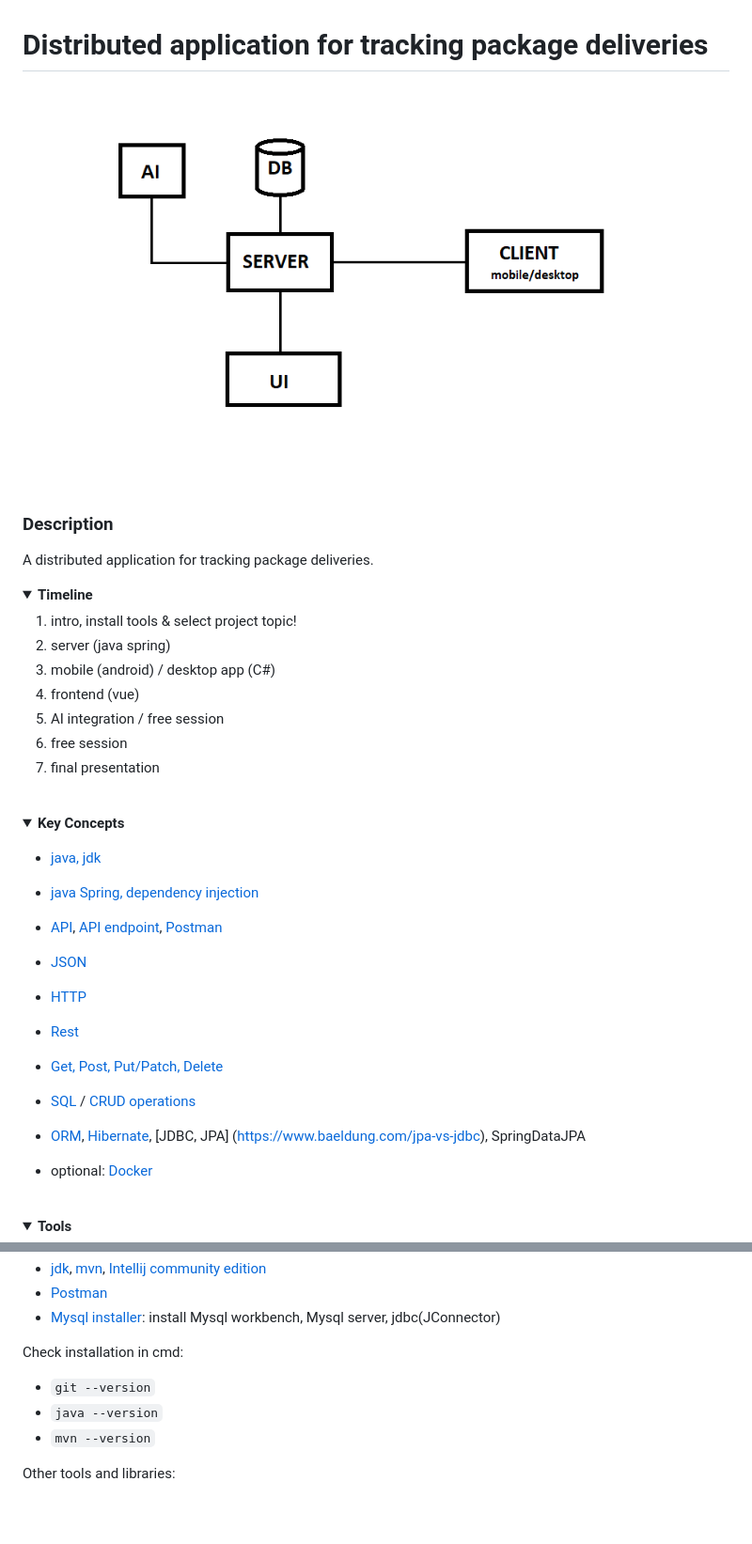
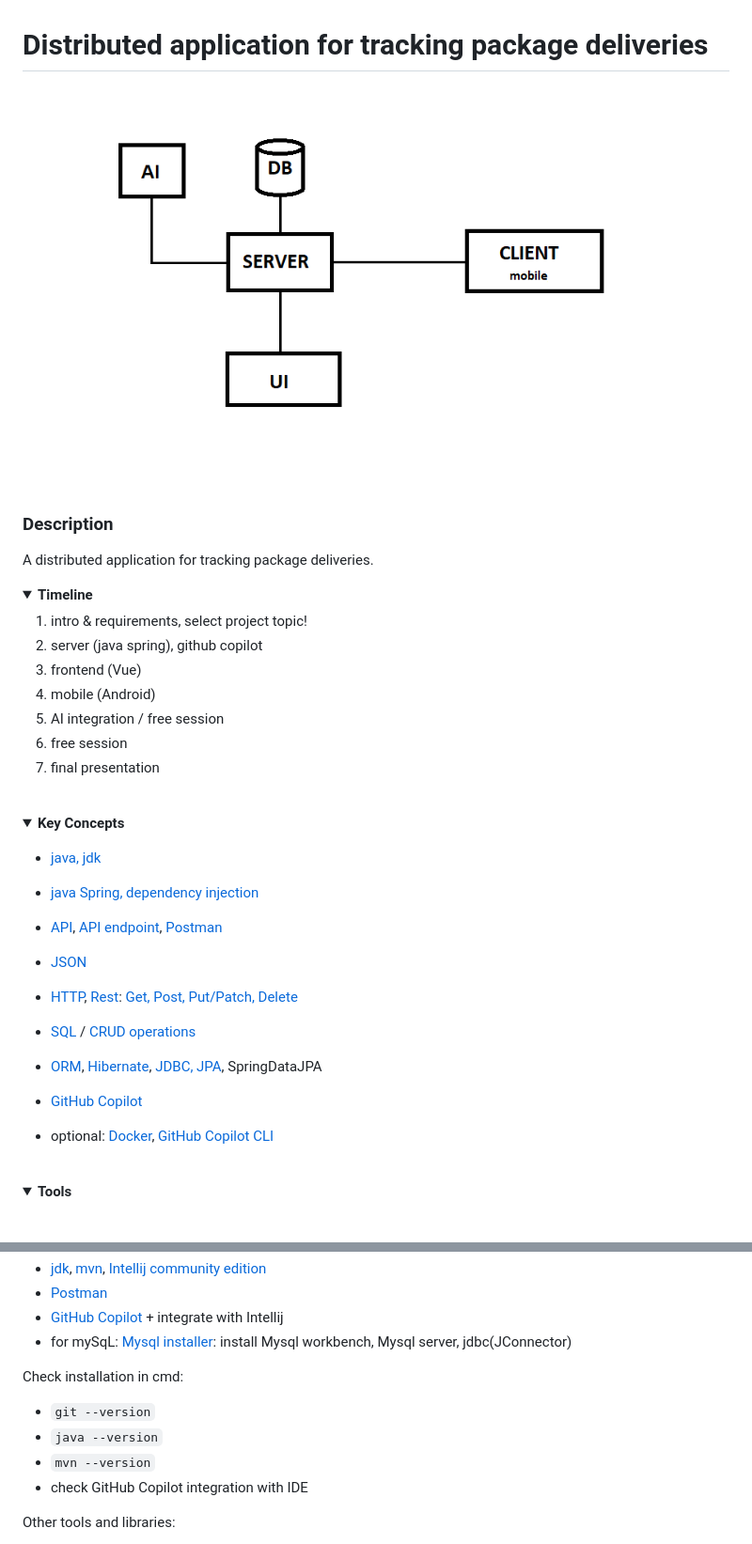
Before and after one commit to cuibus/SCDproiect1, a Markdown page: README.md, 2 parts joined by grey strips. Shown: that part at 94% size. GitHub-like rendering; pictures changed too: docs/project_architecture.png; folded sections open; blank space fills up the shorter version.

Commit message:
update project setup and readme 2026

```diff
--- a/README.md
+++ b/README.md
@@ -6,10 +6,10 @@ A distributed application for tracking package deliveries.
 <details>
   <summary style="font-size: 1.25em;"><b>Timeline</b></summary>
 
-1. intro, install tools & select project topic!
-2. server (java spring)
-3. mobile (android) / desktop app (C#)
-4. frontend (vue)
+1. intro & requirements, select project topic!
+2. server (java spring), github copilot
+3. frontend (Vue)
+4. mobile (Android)
 5. AI integration / free session
 6. free session
 7. final presentation
@@ -20,17 +20,16 @@ A distributed application for tracking package deliveries.
 
 - [java, jdk](https://www.scaler.com/topics/java/how-java-program-works/)
 - [java Spring, dependency injection](https://docs.spring.io/spring-framework/docs/3.2.x/spring-framework-reference/html/overview.html)
-
 - [API](https://www.postman.com/what-is-an-api/), [API endpoint](https://blog.postman.com/what-is-an-api-endpoint/), [Postman](https://www.geeksforgeeks.org/introduction-postman-api-development/)
 - [JSON](https://www.w3schools.com/whatis/whatis_json.asp)
-- [HTTP](https://www.geeksforgeeks.org/what-is-http/)
-- [Rest](https://www.geeksforgeeks.org/rest-api-introduction/)
-- [Get, Post, Put/Patch, Delete](https://restfulapi.net/http-methods/)
+- [HTTP](https://www.geeksforgeeks.org/what-is-http/), [Rest](https://www.geeksforgeeks.org/rest-api-introduction/): [Get, Post, Put/Patch, Delete](https://restfulapi.net/http-methods/)
 
 - [SQL](https://www.w3schools.com/sql/sql_intro.asp) / [CRUD operations](https://www.freecodecamp.org/news/crud-operations-explained/)
-- [ORM](https://www.baeldung.com/cs/object-relational-mapping), [Hibernate](https://medium.com/javarevisited/jpa-vs-hibernate-what-is-the-difference-between-them-0b7f49ad488f), [JDBC, JPA] (https://www.baeldung.com/jpa-vs-jdbc), SpringDataJPA
+- [ORM](https://www.baeldung.com/cs/object-relational-mapping), [Hibernate](https://medium.com/javarevisited/jpa-vs-hibernate-what-is-the-difference-between-them-0b7f49ad488f), [JDBC, JPA](https://www.baeldung.com/jpa-vs-jdbc), SpringDataJPA
 
-- optional: [Docker](https://www.simplilearn.com/tutorials/docker-tutorial/getting-started-with-docker)
+- [GitHub Copilot](https://github.com/features/copilot)
+
+- optional: [Docker](https://www.simplilearn.com/tutorials/docker-tutorial/getting-started-with-docker), [GitHub Copilot CLI](https://github.com/features/copilot/cli/)
 </details>
 <br>
 <details>
@@ -41,11 +40,13 @@ Install following tools:
 - [jdk](https://www.oracle.com/java/technologies/downloads), [mvn](https://maven.apache.org/download.cgi), [Intellij community edition](https://www.jetbrains.com/idea/download)
 - [Postman](https://www.postman.com/downloads/)
-- [Mysql installer](https://dev.mysql.com/downloads/installer/): install Mysql workbench, Mysql server, jdbc(JConnector)
+- [GitHub Copilot](https://www.how2shout.com/how-to/how-to-install-and-use-github-copilot-in-jetbrains-intellij-idea.html) + integrate with Intellij
+- for mySqL: [Mysql installer](https://dev.mysql.com/downloads/installer/): install Mysql workbench, Mysql server, jdbc(JConnector)
 
 Check installation in cmd:
 - `git --version`
 - `java --version`
 - `mvn --version`
+- check GitHub Copilot integration with IDE
 
 Other tools and libraries:
 - spring project initializer: https://start.spring.io/
```
Also changed, not shown: other parts of README.md (+18 -14 lines).
